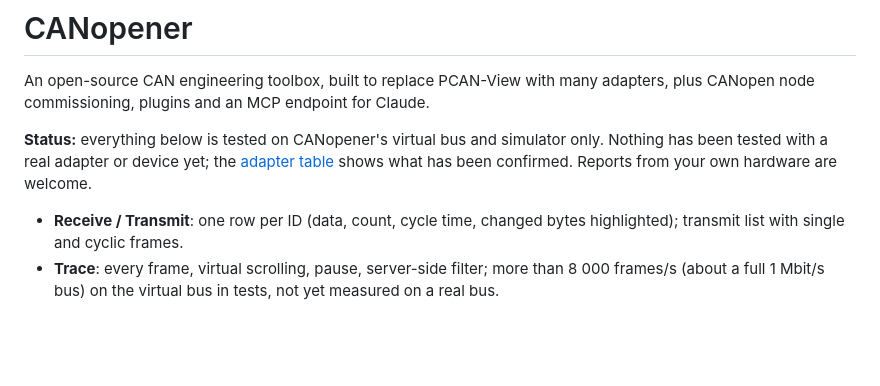
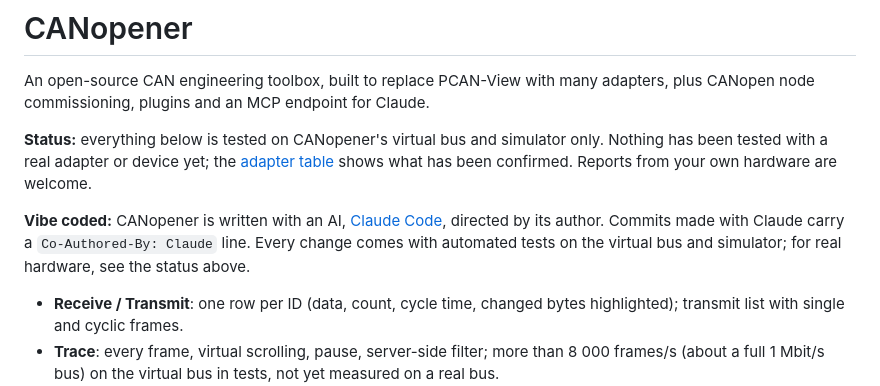
Before and after one commit to zoppp/CANopener, a Markdown page: README.md, the part around the change. GitHub-like rendering; blank space fills up the shorter version.

Commit message:
README: say CANopener is vibe coded (written with Claude Code, commits marked Co-Authored-By)
Co-Authored-By: Claude Opus 5.5 <noreply@anthropic.com>

```diff
--- a/README.md
+++ b/README.md
@@ -6,6 +6,10 @@ commissioning, plugins and an MCP endpoint for Claude.
 **Status:** everything below is tested on CANopener's virtual bus and simulator only. Nothing has been tested
 with a real adapter or device yet; the [adapter table](docs/user-guide.md#adapters) shows what has been
 confirmed. Reports from your own hardware are welcome.
+
+**Vibe coded:** CANopener is written with an AI, [Claude Code](https://claude.com/claude-code), directed by its
+author. Commits made with Claude carry a `Co-Authored-By: Claude` line. Every change comes with automated tests on
+the virtual bus and simulator; for real hardware, see the status above.
 
 - **Receive / Transmit**: one row per ID (data, count, cycle time, changed bytes highlighted); transmit list with
   single and cyclic frames.
```
Also changed, not shown: CHANGELOG.md (+5 -0 lines).
